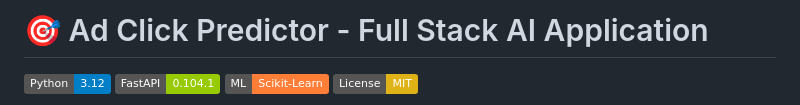
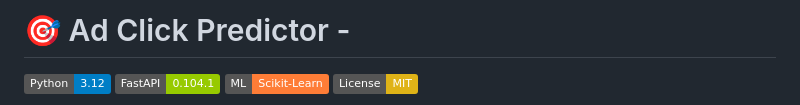
Before and after one commit to divyanshmrawal/AI-Click-Predictor, a Markdown page: README.md, the part around the change. Rendered like a GitHub page; badges without logos.

Commit message:
Update project title in README

```diff
--- a/README.md
+++ b/README.md
@@ -1,4 +1,4 @@
-# 🎯 Ad Click Predictor - Full Stack AI Application
+# 🎯 Ad Click Predictor -
 
 ![Python](https://img.shields.io/badge/Python-3.12-blue)
 ![FastAPI](https://img.shields.io/badge/FastAPI-0.104.1-green)
```
